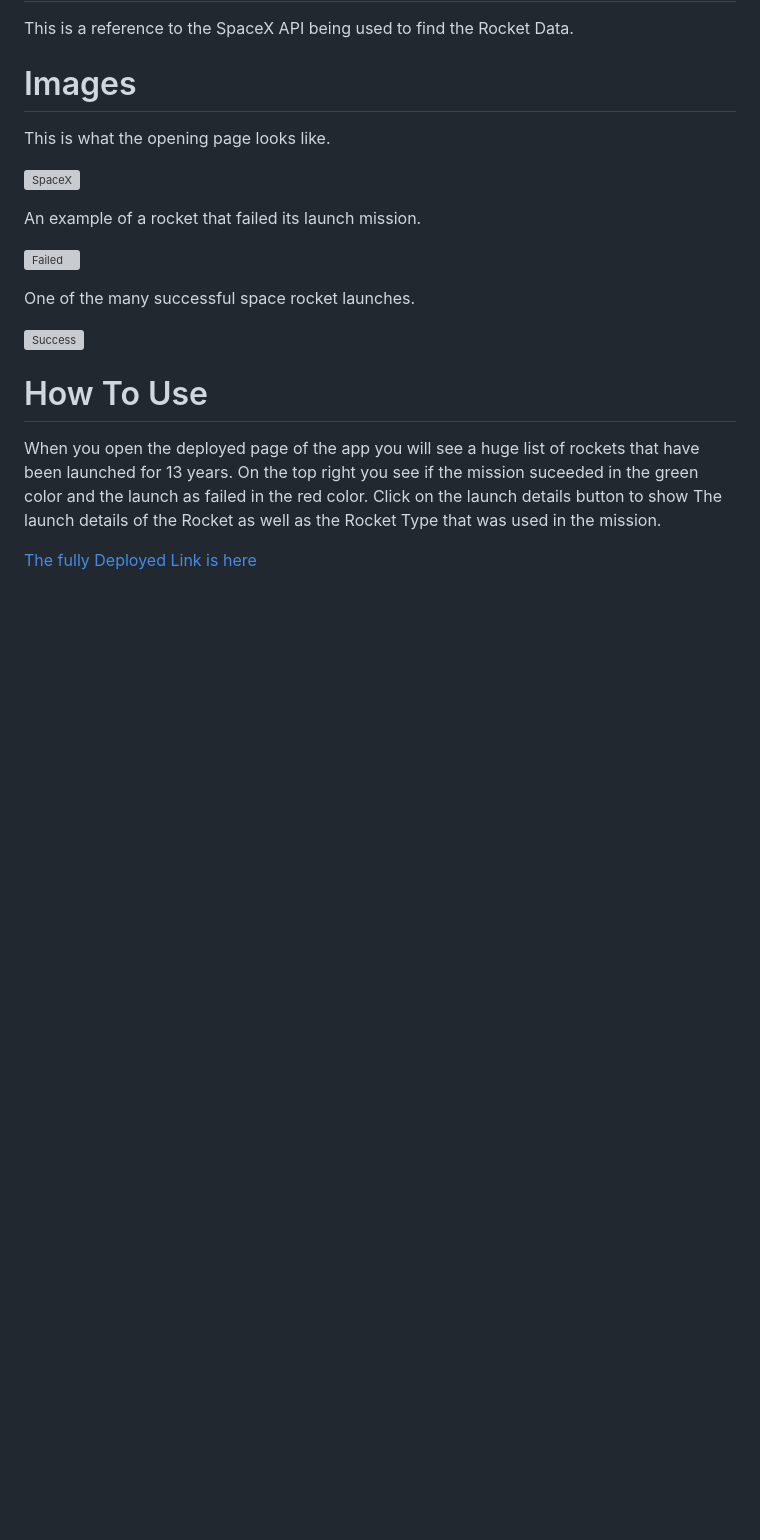
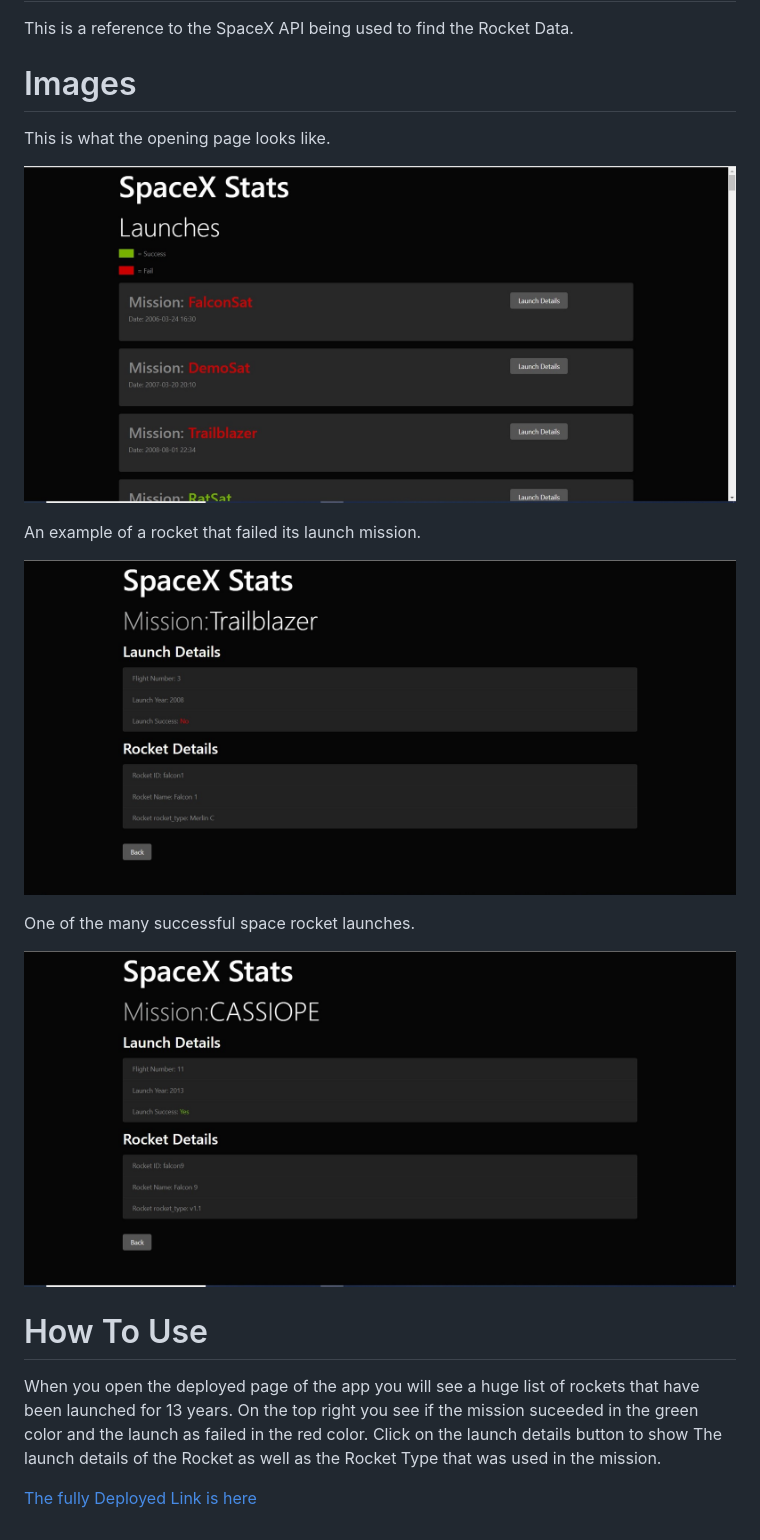
Before and after one commit to Akira957/SpaceX_Stats, a Markdown page: README.md, the part around the change. Drawn GitHub-style; pictures changed too: public/images/Failed.jpg (added), public/images/SpaceX.jpg (added), public/images/Success.jpg (added); blank space fills up the shorter version; grey boxes are pictures that could not be loaded.

Commit message:
Added images to Readme

```diff
--- a/README.md
+++ b/README.md
@@ -18,15 +18,15 @@ This is a reference to the SpaceX API being used to find the Rocket Data.
 
 This is what the opening page looks like.
 
-![SpaceX](./client/public/images/SpaceX.jpg)
+![SpaceX](./public/images/SpaceX.jpg)
 
 An example of a rocket that failed its launch mission.
 
-![Failed](./client/public/images/Failed.jpg)
+![Failed](./public/images/Failed.jpg)
 
 One of the many successful space rocket launches.
 
-![Success](./client/public/images/Success.jpg)
+![Success](./public/images/Success.jpg)
 
 # How To Use
 
```
